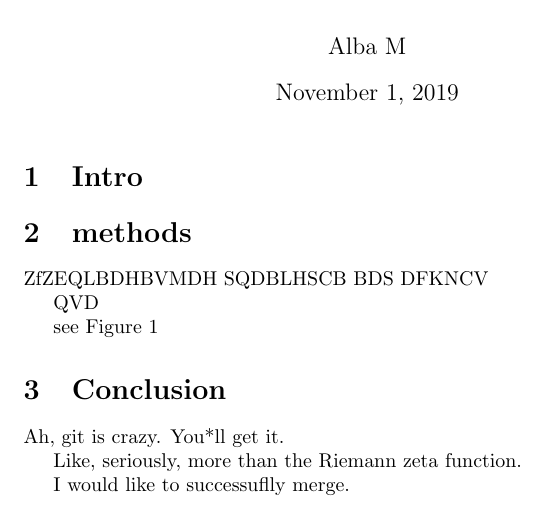
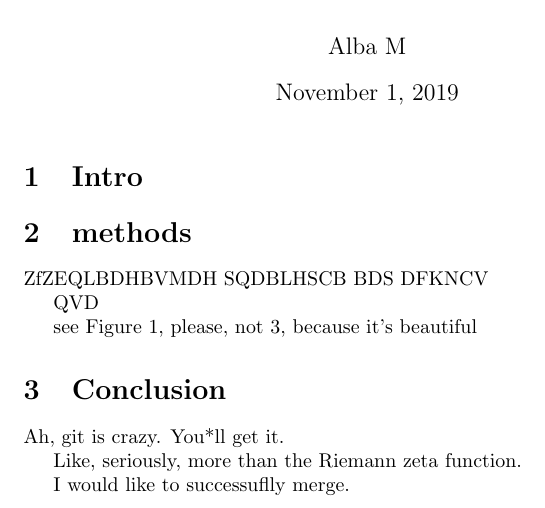
Before and after one commit to albamath/my_new_project, a LaTeX document (project.tex): part of the page, cut so that both start at the same text. Compiled offline with pdfLaTeX.

Commit message:
improve reference to figure 1

```diff
--- a/project.tex
+++ b/project.tex
@@ -12,7 +12,7 @@
 
 	QVD
 
-	see Figure 1
+	see Figure 1, please, not 3, because it's beautiful
 
 	\section{Conclusion}
 	Ah, git is crazy. You*ll get it.
```
